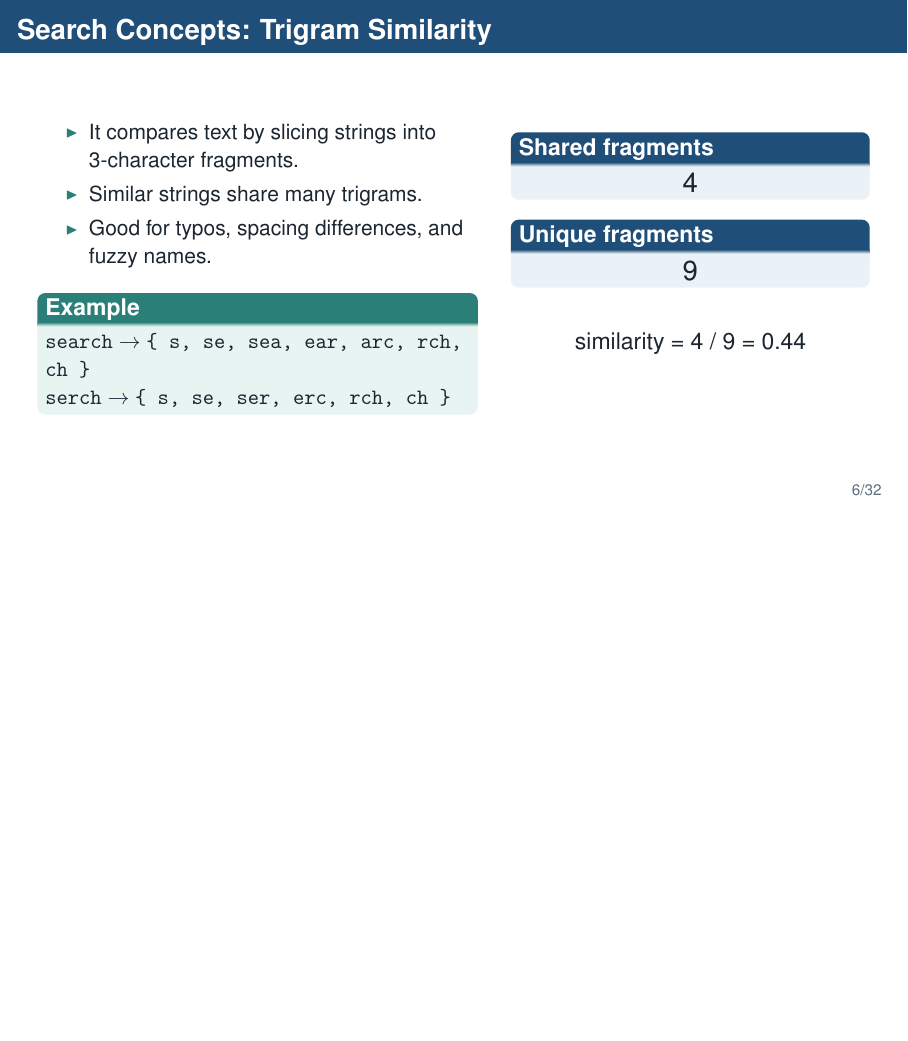
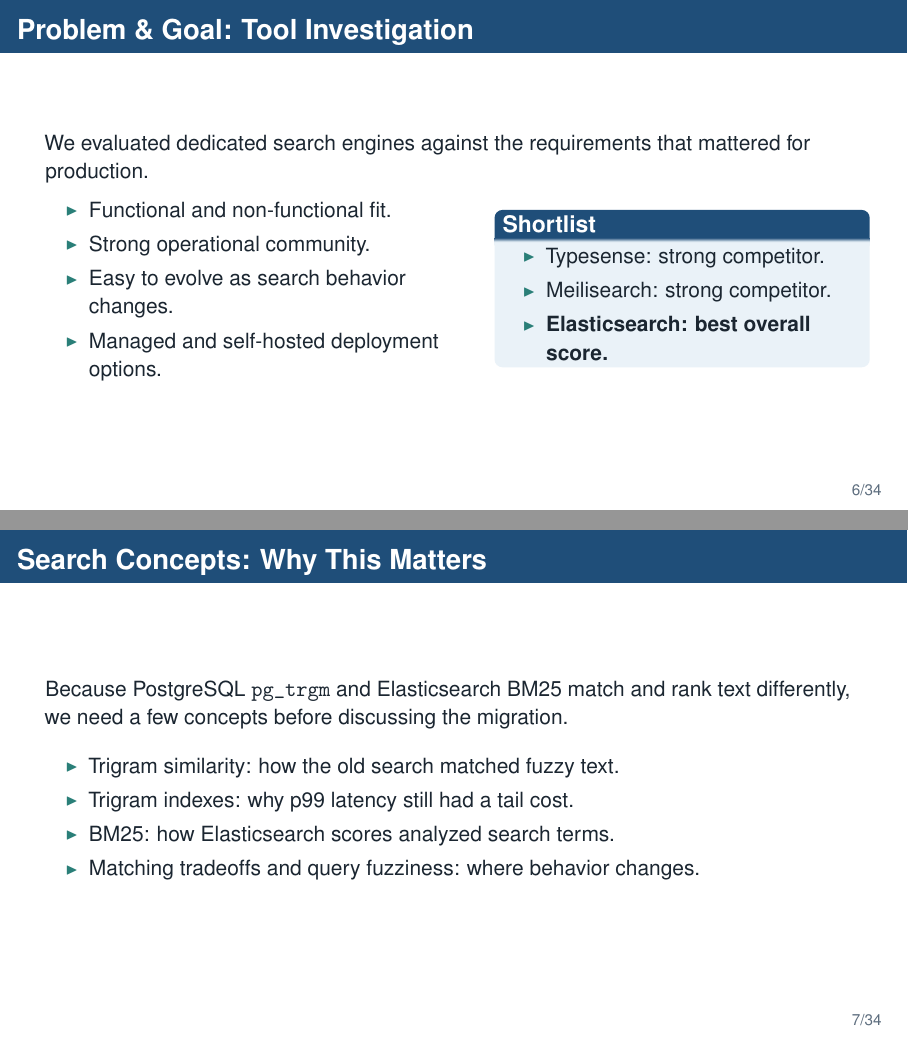
Before and after one commit to amir-h-rassafi/presentation, LaTeX slides (presentations/search-migration/main.tex): page 6 of 32 before the commit and pages 6 and 7 of 34 after it, the two joined at a grey line, the shorter picture padded with empty space. Compiled offline with pdfLaTeX.

Commit message:
Update search migration concept slides

```diff
--- a/presentations/search-migration/main.tex
+++ b/presentations/search-migration/main.tex
@@ -137,17 +140,53 @@
   \end{columns}
 \end{frame}
 
+\begin{frame}{Problem \& Goal: Tool Investigation}
+  We evaluated dedicated search engines against the requirements that mattered for production.
+
+  \begin{columns}[T,totalwidth=\textwidth]
+    \column{0.5\textwidth}
+      \begin{itemize}
+        \item Functional and non-functional fit.
+        \item Strong operational community.
+        \item Easy to evolve as search behavior changes.
+        \item Managed and self-hosted deployment options.
+      \end{itemize}
+
+    \column{0.44\textwidth}
+      \begin{block}{Shortlist}
+        \begin{itemize}
+          \item Typesense: strong competitor.
+          \item Meilisearch: strong competitor.
+          \item \textbf{Elasticsearch: best overall score.}
+        \end{itemize}
+      \end{block}
+  \end{columns}
+\end{frame}
+
 \section{Search Concepts}
 \subsection{Text similarity vs search}
 
+\begin{frame}{Search Concepts: Why This Matters}
+  \hypertarget{sec:search-concepts}{}
+  Because PostgreSQL \texttt{pg\_trgm} and Elasticsearch BM25 match and rank text differently, we need a few concepts before discussing the migration.
+
+  \vspace{0.25cm}
+  \begin{itemize}
+    \item Trigram similarity: how the old search matched fuzzy text.
+    \item Trigram indexes: why p99 latency still had a tail cost.
+    \item BM25: how Elasticsearch scores analyzed search terms.
+    \item Matching tradeoffs and query fuzziness: where behavior changes.
+  \end{itemize}
+\end{frame}
+
 \begin{frame}{Search Concepts: Trigram Similarity}
-  \hypertarget{sec:search-concepts}{}
   \begin{columns}[T,totalwidth=\textwidth]
     \column{0.52\textwidth}
       \begin{itemize}
         \item It compares text by slicing strings into 3-character fragments.
         \item Similar strings share many trigrams.
         \item Good for typos, spacing differences, and fuzzy names.
+        \item Language-agnostic character matching; no language-specific stemmer required.
       \end{itemize}
 
       \vspace{0.05cm}
```
Also changed, not shown: presentations/search-migration/main.tex (13 more changed lines).
